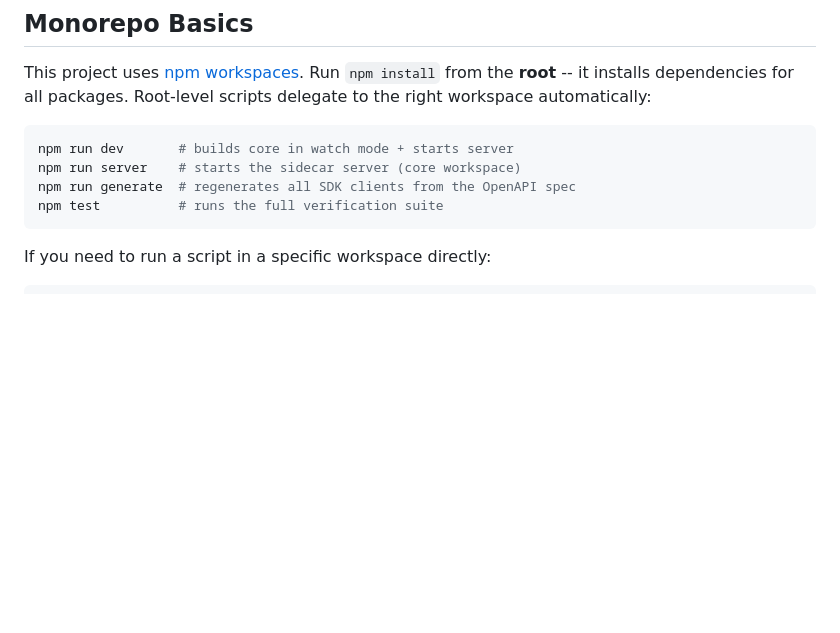
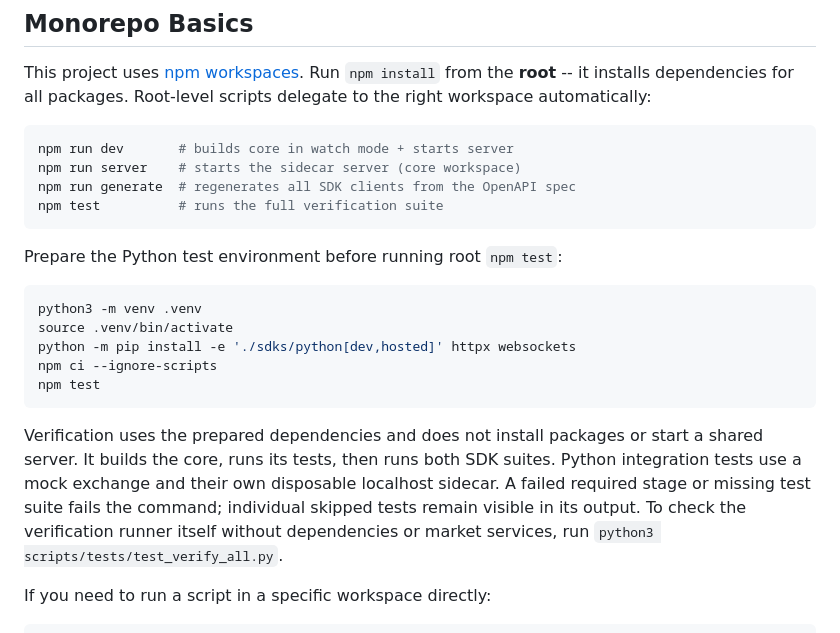
Before and after one commit to nazeeh111/MarketWeave, a Markdown page: CONTRIBUTING.md, the part around the change. Rendered like a GitHub page; blank space fills up the shorter version.

Commit message:
docs: state prerequisites for explicit SDK verification

````diff
--- a/CONTRIBUTING.md
+++ b/CONTRIBUTING.md
@@ -24,6 +24,18 @@ npm run server    # starts the sidecar server (core workspace)
 npm run generate  # regenerates all SDK clients from the OpenAPI spec
 npm test          # runs the full verification suite
 ```
+
+Prepare the Python test environment before running root `npm test`:
+
+```bash
+python3 -m venv .venv
+source .venv/bin/activate
+python -m pip install -e './sdks/python[dev,hosted]' httpx websockets
+npm ci --ignore-scripts
+npm test
+```
+
+Verification uses the prepared dependencies and does not install packages or start a shared server. It builds the core, runs its tests, then runs both SDK suites. Python integration tests use a mock exchange and their own disposable localhost sidecar. A failed required stage or missing test suite fails the command; individual skipped tests remain visible in its output. To check the verification runner itself without dependencies or market services, run `python3 scripts/tests/test_verify_all.py`.
 
 If you need to run a script in a specific workspace directly:
 
````
